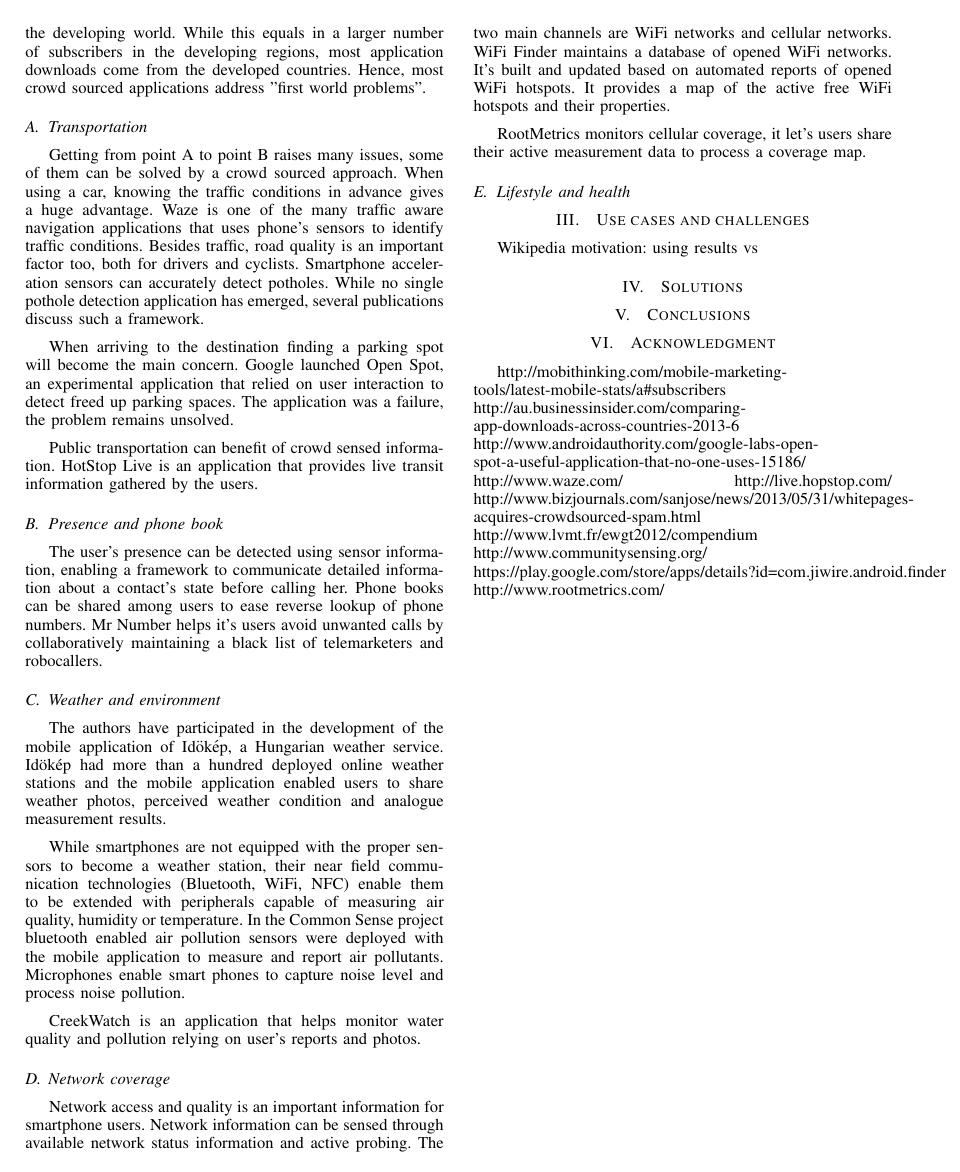
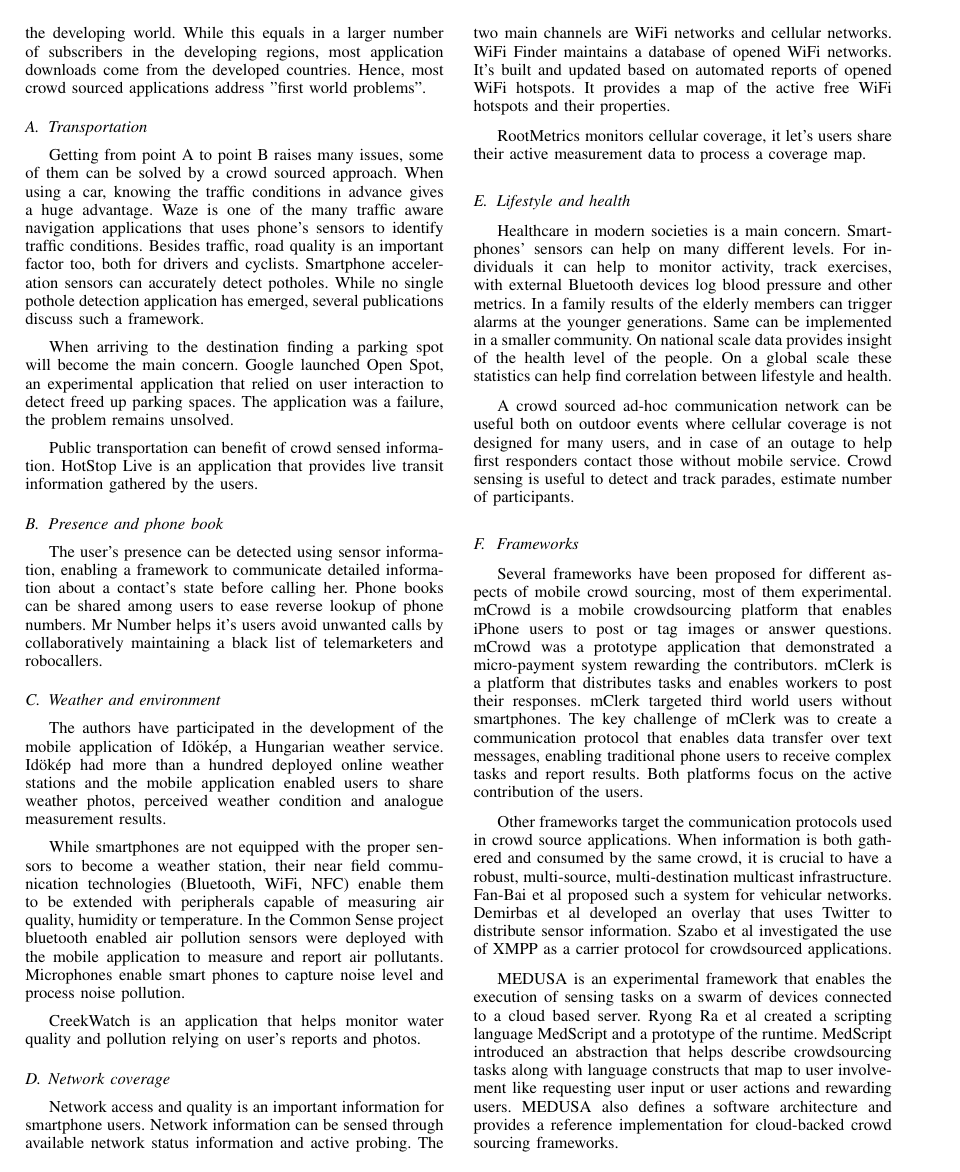
Before and after one commit to edudroid/ICTDroidLab, a LaTeX paper (papers/wireless_days_2013/cikk/droidlab.tex): page 2 of 2 before the commit and page 2 of 3 after it. Compiled offline with LaTeX, dvips and Ghostscript.

Commit message:
More article writing.

```diff
--- a/papers/wireless_days_2013/cikk/droidlab.tex
+++ b/papers/wireless_days_2013/cikk/droidlab.tex
@@ -93,3 +93,14 @@ Network access and quality is an important information for smartphone users. Net
 RootMetrics monitors cellular coverage, it let's users share their active measurement data to process a coverage map.
 
 \subsection{Lifestyle and health}
+Healthcare in modern societies is a main concern. Smartphones' sensors can help on many different levels. For individuals it can help to monitor activity, track exercises, with external Bluetooth devices log blood pressure and other metrics. In a family results of the elderly members can trigger alarms at the younger generations. Same can be implemented in a smaller community. On national scale data provides insight of the health level of the people. On a global scale these statistics can help find correlation between lifestyle and health.
+
+A crowd sourced ad-hoc communication network can be useful both on outdoor events where cellular coverage is not designed for many users, and in case of an outage to help first responders contact those without mobile service. Crowd sensing is useful to detect and track parades, estimate number of participants.
+
+\subsection{Frameworks}
+Several frameworks have been proposed for different aspects of mobile crowd sourcing, most of them experimental. mCrowd is a mobile crowdsourcing platform that enables iPhone users to post or tag images or answer questions. mCrowd was a prototype application that demonstrated a micro-payment system rewarding the contributors.
+mClerk is a platform that distributes tasks and enables workers to post their responses. mClerk targeted third world users without smartphones. The key challenge of mClerk was to create a communication protocol that enables data transfer over text messages, enabling traditional phone users to receive complex tasks and report results. Both platforms focus on the active contribution of the users.
+
+Other frameworks target the communication protocols used in crowd source applications. When information is both gathered and consumed by the same crowd, it is crucial to have a robust, multi-source, multi-destination multicast infrastructure. Fan-Bai et al proposed such a system for vehicular networks. Demirbas et al developed an overlay that uses Twitter to distribute sensor information. Szabo et al investigated the use of XMPP as a carrier protocol for crowdsourced applications.
+
+MEDUSA is an experimental framework that enables the execution of sensing tasks on a swarm of devices connected to a cloud based server. Ryong Ra et al created a scripting language MedScript and a prototype of the runtime. MedScript introduced an abstraction that helps describe crowdsourcing tasks along with language constructs that map to user involvement like requesting user input or user actions and rewarding users. MEDUSA also defines a software architecture and provides a reference implementation for cloud-backed crowd sourcing frameworks.
@@ -98,8 +125,6 @@ RootMetrics monitors cellular coverage, it let's users share their active measur
 
 
 
-\section{Use cases and challenges}
-\label{sec:use_cases}
 
 Wikipedia motivation: using results vs
 \section{Solutions}
```
Also changed, not shown: papers/wireless_days_2013/cikk/droidlab.tex (16 more changed lines), 1 other file.
